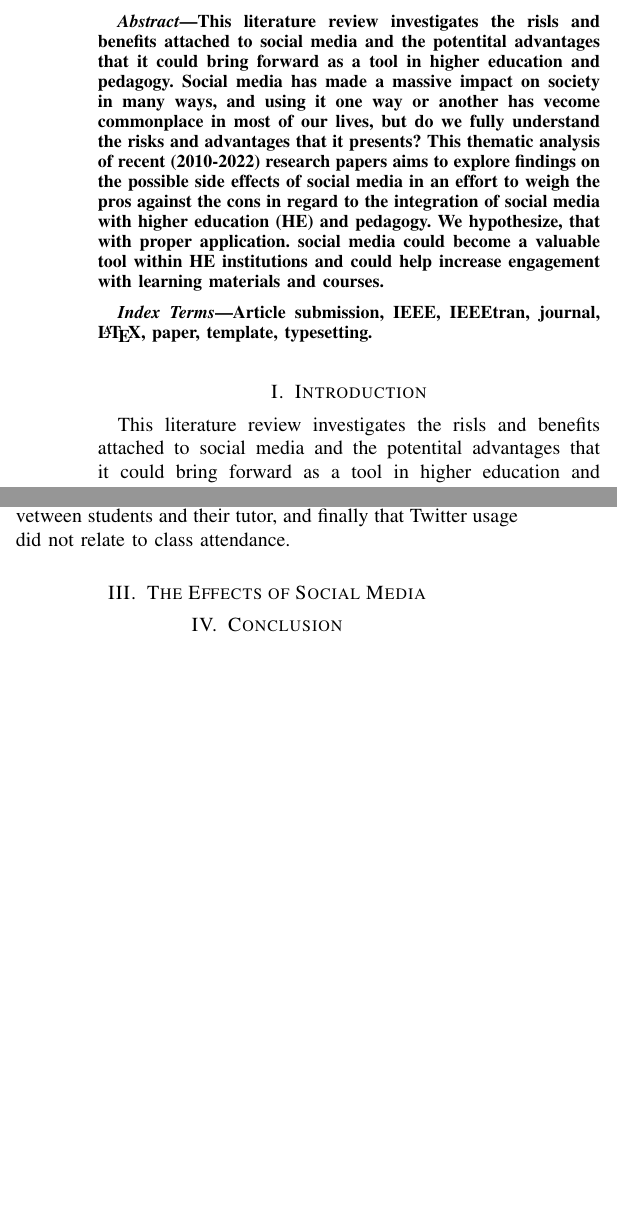
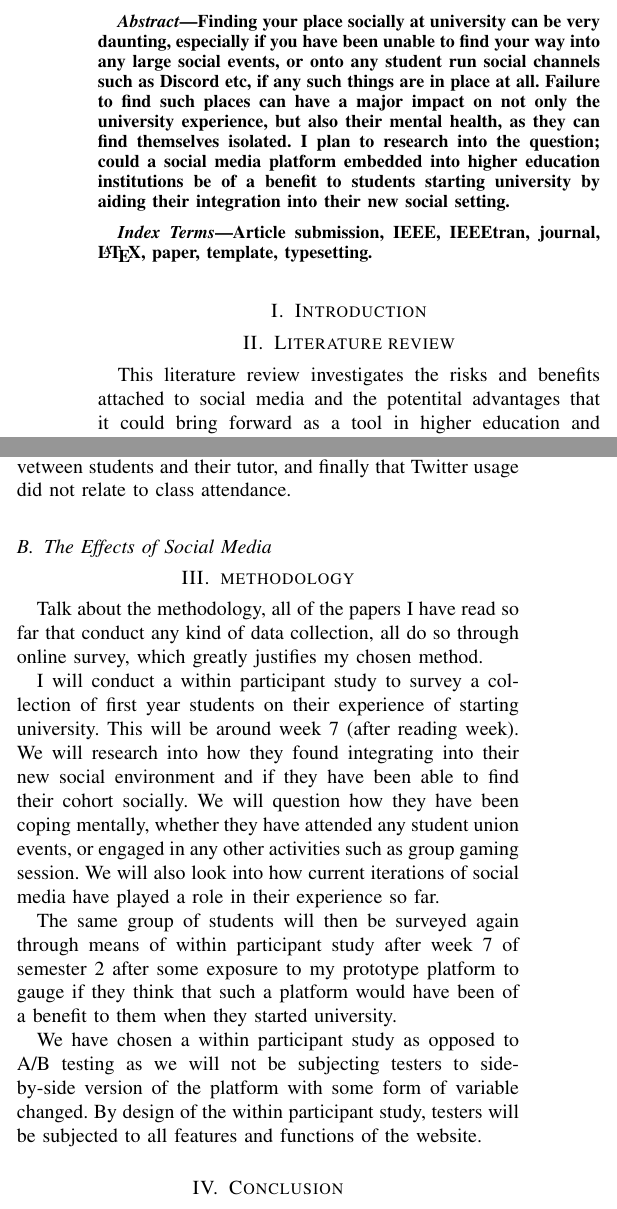
Before and after one commit to dannydaley/Research-Development, a LaTeX paper (literature_review.tex): two parts of the columns of page 1 of 2, joined at a grey line, cut at the place of the change, the shorter picture padded with empty space. Compiled offline with pdfLaTeX.

Commit message:
Updated abstract and added section to literature review

```diff
--- a/literature_review.tex
+++ b/literature_review.tex
@@ -33,7 +33,16 @@
 \maketitle
 
 \begin{abstract}
-	This literature review investigates the risls and benefits attached to social media and the potentital advantages that it could bring forward as a tool in higher education and pedagogy. Social media has made a massive impact on society in many ways, and using it one way or another has vecome commonplace in most of our lives, but do we fully understand the risks and advantages that it presents? This thematic analysis of recent (2010-2022) research papers aims to explore findings on the possible side effects of social media in an effort to weigh the pros against the cons in regard to the integration of social media with higher education (HE) and pedagogy. We hypothesize, that with proper application. social media could become a valuable tool within HE institutions and could help increase engagement with learning materials and courses.
+        Finding your place socially at university can be very daunting,
+        especially if you have been unable to find your way into any large
+        social events, or onto any student run social channels such as Discord
+        etc, if any such things are in place at all. Failure to find such
+        places can have a major impact on not only the university experience,
+        but also their mental health, as they can find themselves isolated. I
+        plan to research into the question; could a social media platform
+        embedded into higher education institutions be of a benefit to
+        students starting university by aiding their integration into their new
+        social setting.
 \end{abstract}
 
 \begin{IEEEkeywords}
@@ -41,5 +50,8 @@ Article submission, IEEE, IEEEtran, journal, \LaTeX, paper, template, typesettin
 \end{IEEEkeywords}
 
 \section{Introduction}
-	This literature review investigates the risls and benefits attached to social media and the potentital advantages that it could bring forward as a tool in higher education and pedagogy. Social media has made a massive impact on society in many ways, and using it one way or another has vecome commonplace in most of our lives, but do we fully understand the risks and advantages that it presents? This thematic analysis of recent (2010-2022) research papers aims to explore findings on the possible side effects of social media in an effort to weigh the pros against the cons in regard to the integration of social media with higher education (HE) and pedagogy. We hypothesize, that with proper application. social media could become a valuable tool within HE institutions and could help increase engagement with learning materials and courses.
-\section{Social Media in Higher Education}
+
+\section{Literature review}
+	This literature review investigates the risks and benefits attached to
+    social media and the potentital advantages that it could bring forward as a
+    tool in higher education and pedagogy. Social media has made a massive
@@ -46,10 +65,39 @@ Article submission, IEEE, IEEEtran, journal, \LaTeX, paper, template, typesettin
+\subsection{Social Media in Higher Education}
 Liu (2010) acknowledges that each social media platform comes with its own set of strengths and weaknesses and that the integration of such into pedagogy must be planned cautiously, ensuring that it is the platforms strengths that are leveraged and not the potential distractions and difficulties that could hinder student learning. Liu talks of each social media platform being a tool, each in its own specefic right and each with its designated purpose, so a one size fits all approach would only bring about nuisance. The author notes, for instance, that we could capitalize on Facebook's ubiquity and capabilities for collaboration.
 Liu (2010) and Baruah (2012) both talk about the integration of social media into higher education and both conclude sharing their thought on that it would be an advantage to implement social media elements as tools within higher education.
 Kelm (2011) also implemented social media into their course and noticed an increase in engagement from their students and reported a greater sense of team ethic between classmates.
 Evans (2014) encouraged students to interact with him and their peers through Twitter and found that the amount of Twitter usage was associated with increased student engagement. Course related tweeting showed no evidence of being realted to interpersonal relations vetween students and their tutor, and finally that Twitter usage did not relate to class attendance.
 
-\section{The Effects of Social Media}
+\subsection{The Effects of Social Media}
 
+\section{methodology}
+Talk about the methodology, all of the papers I have read so far that conduct
+any kind of data collection, all do so through online survey, which greatly
+justifies my chosen method.
+
+I will conduct a within participant study to survey a collection of first year
+students on their experience of starting university. This will be around week
+7 (after reading week). We will research into how they found
+integrating into their new social environment and if they have been able to
+find their cohort socially. We will question how they have been
+coping mentally, whether they have attended any student union
+events, or engaged in any other activities such as group
+gaming session. We will also look into how current
+iterations of social media have played a role in their
+experience so far.
+
+The same group of students will then be surveyed again
+through means of within participant study after week 7 of
+semester 2 after some exposure to my prototype platform to gauge if they think
+that such a platform would have been of a benefit to them when they
+started university.
+
+We have chosen a within participant study as opposed to A/B
+testing as we will not be subjecting testers to side-by-side
+version of the platform with some form of variable
+changed. By design of the within participant study,
+testers will be subjected to all features and functions of the
+website.
 
 \section{Conclusion}
 The conclusion goes here.
```
Also changed, not shown: literature_review.pdf, proposal.pdf, literature_review.tex (7 more changed lines), 3 other files.
